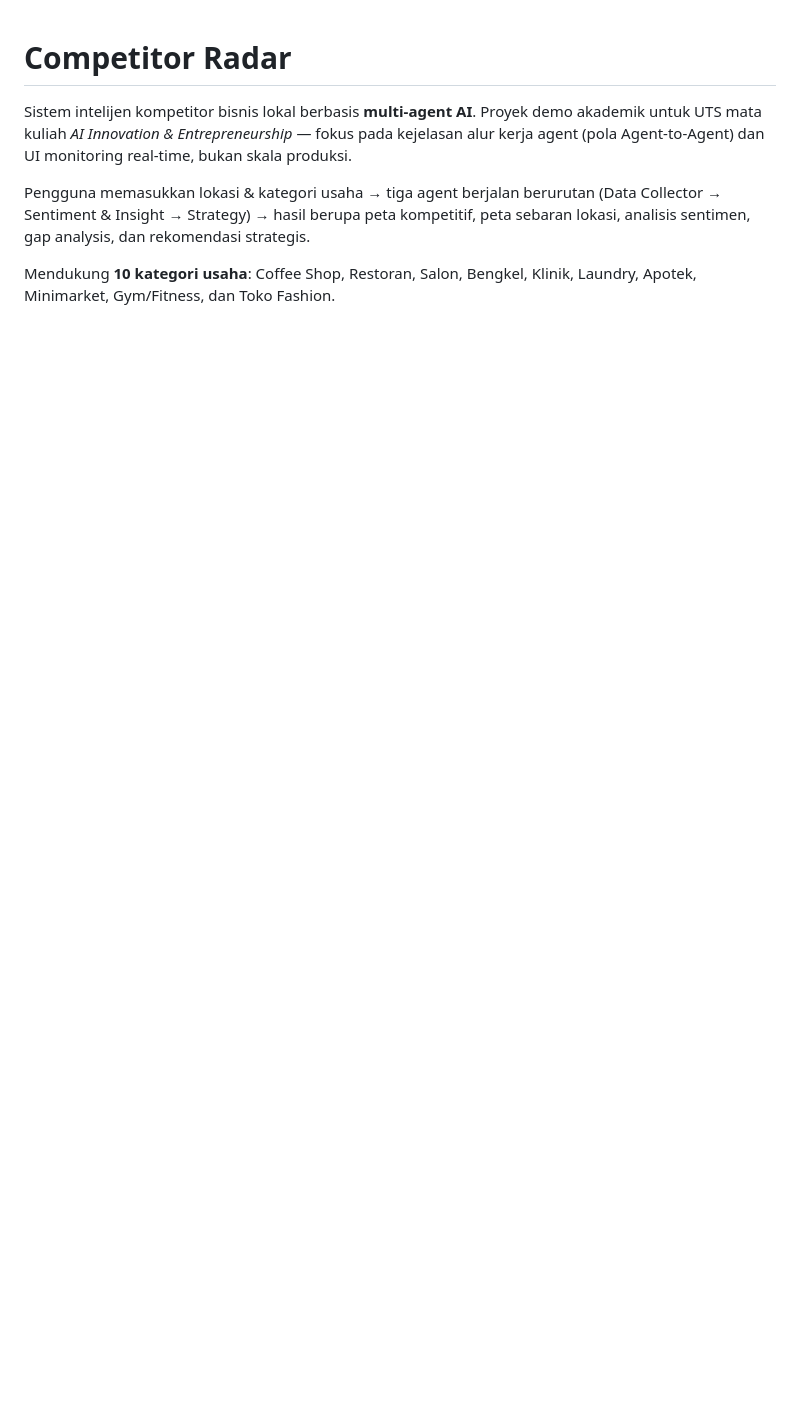
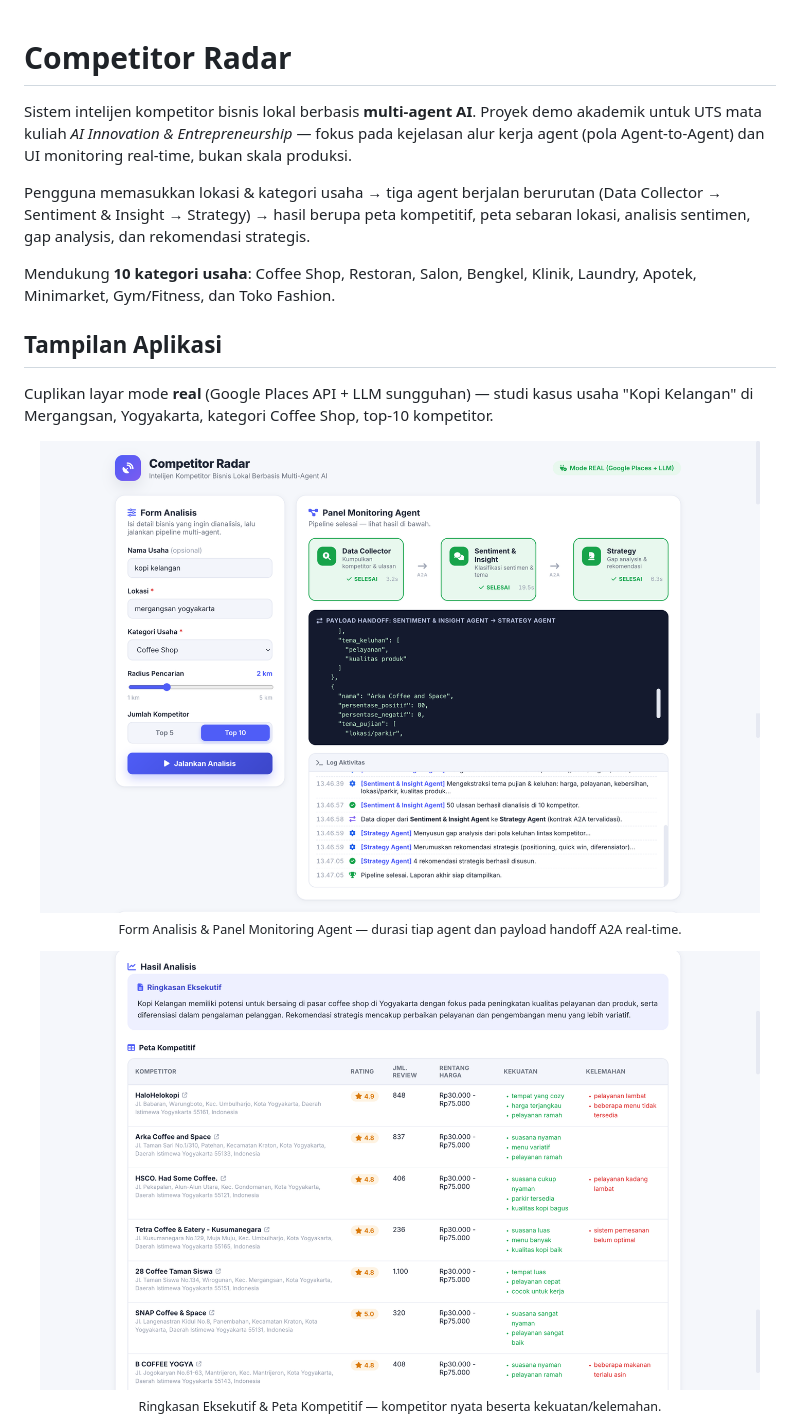
Before and after one commit to bruriwijayanto/competitor-radar, a Markdown page: README.md, the part around one of its changes. Drawn GitHub-style; blank space fills up the shorter version.

```diff
--- a/README.md
+++ b/README.md
@@ -5,3 +5,18 @@ Sistem intelijen kompetitor bisnis lokal berbasis **multi-agent AI**. Proyek dem
 Pengguna memasukkan lokasi & kategori usaha → tiga agent berjalan berurutan (Data Collector → Sentiment & Insight → Strategy) → hasil berupa peta kompetitif, peta sebaran lokasi, analisis sentimen, gap analysis, dan rekomendasi strategis.
 
 Mendukung **10 kategori usaha**: Coffee Shop, Restoran, Salon, Bengkel, Klinik, Laundry, Apotek, Minimarket, Gym/Fitness, dan Toko Fashion.
+
+## Tampilan Aplikasi
+
+Cuplikan layar mode **real** (Google Places API + LLM sungguhan) — studi kasus usaha "Kopi Kelangan" di Mergangsan, Yogyakarta, kategori Coffee Shop, top-10 kompetitor.
+
+<p align="center">
+  <img src="screenshot/ui_01_form_monitoring.png" width="720" alt="Form Analisis dan Panel Monitoring Agent"><br>
+  <sub>Form Analisis &amp; Panel Monitoring Agent — durasi tiap agent dan payload handoff A2A real-time.</sub>
+</p>
+
+<p align="center">
+  <img src="screenshot/ui_02_peta_kompetitif_a.png" width="720" alt="Ringkasan Eksekutif dan Peta Kompetitif"><br>
+  <sub>Ringkasan Eksekutif &amp; Peta Kompetitif — kompetitor nyata beserta kekuatan/kelemahan.</sub>
+</p>
+
```
Also changed, not shown: other parts of README.md (+9 -0 lines).
